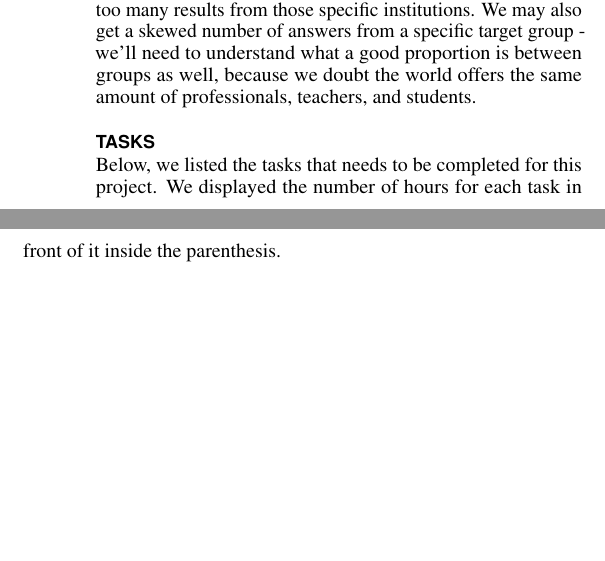
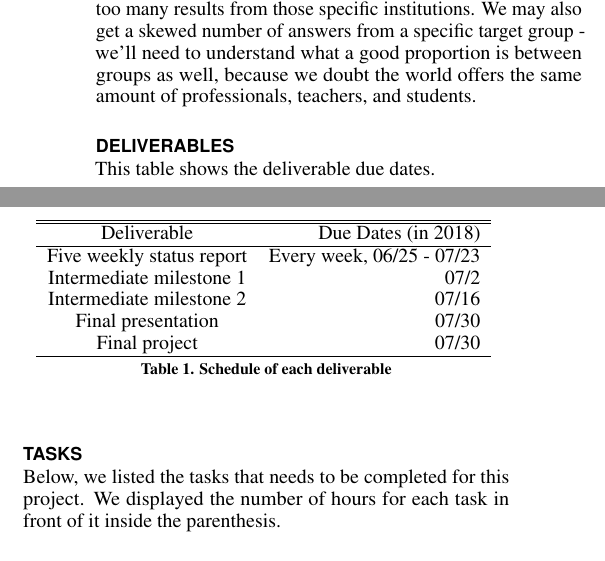
Before and after one commit to alanfranz/cs6460-teamcsse, a LaTeX document (Proposal-sigchi/Proposal.tex): two parts of the columns of page 2 of 4, joined at a grey line, cut so that both start at the same text, the shorter picture padded with empty space. Compiled offline with pdfLaTeX.

Commit message:
enh: Deliverable table and usepckage{float}

```diff
--- a/Proposal-sigchi/Proposal.tex
+++ b/Proposal-sigchi/Proposal.tex
@@ -64,6 +64,7 @@
 % \usepackage[all]{hypcap}    % Fixes bug in hyperref caption linking
 \usepackage{ccicons}          % Cite your images correctly!
 % \usepackage[utf8]{inputenc} % for a UTF8 editor only
+\usepackage{float}
 
 % If you want to use todo notes, marginpars etc. during creation of
 % your draft document, you have to enable the "chi_draft" option for
@@ -194,8 +195,27 @@ So, we started thinking that maybe the problem is not one of implementation; it'
 
  Threats to validity, both internal and external: we hope to get a good sample from around the world, but there's always the risk we incur in some biases - e.g. if some universities or organizations get really involved with the research we may get too many results from those specific institutions. We may also get a skewed number of answers from a specific target group - we'll need to understand what a good proportion is between groups as well, because we doubt the world offers the same amount of professionals, teachers, and students.
 
+ \section{Deliverables}
+ This table shows the deliverable due dates.
 
-  \section*{TASKS}
+ \begin{table}[H]
+ \centering
+ \begin{tabular}{c r} 					% create two columns
+ \hline\hline						% insert double line
+ Deliverable & Due Dates (in 2018)\\
+ \hline
+ Five weekly status report & Every week, 06/25 - 07/23\\
+ Intermediate milestone 1 & 07/2\\
+ Intermediate milestone 2 & 07/16\\
+ Final presentation & 07/30\\
+ Final project & 07/30\\
+ \hline
+ \end{tabular}
+ \caption{Schedule of each deliverable} 	% title of the table
+ \end{table}
+
+
+  \section{Tasks}
   Below, we listed the tasks that needs to be completed for this project. We displayed the number of hours for each task in front of it inside the parenthesis.\newline
 
 \textbf{Milestone 1}\newline
```
Also changed, not shown: Proposal-sigchi/Proposal.pdf, Proposal-sigchi/Proposal.tex (6 more changed lines).
